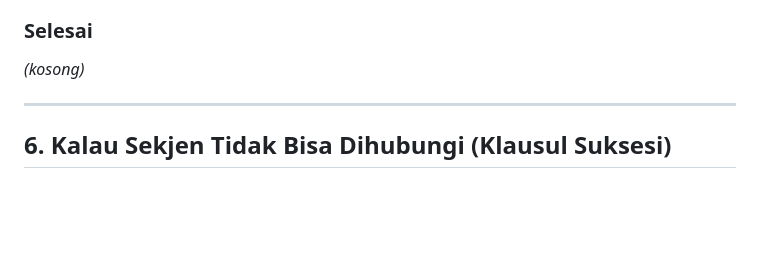
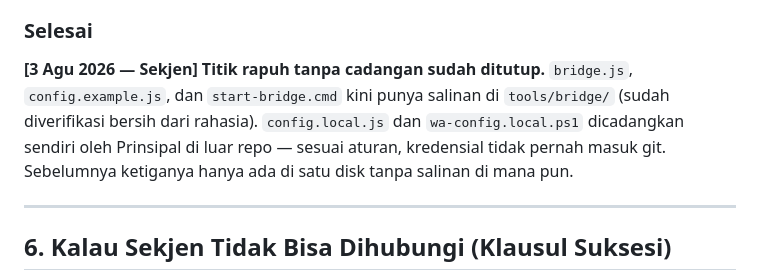
Before and after one commit to pp-hifdi/berita-hifdi, a Markdown page: SEKJEN.md, the part around the change. GitHub-like rendering; blank space fills up the shorter version.

Commit message:
docs: tandai selesai - cadangan bridge & kredensial

```diff
--- a/SEKJEN.md
+++ b/SEKJEN.md
@@ -110,7 +110,12 @@ pemblokiran berdasar wilayah IP. Delapan feed lain cukup, jadi tidak mendesak.
 
 ### Selesai
 
-_(kosong)_
+**[3 Agu 2026 — Sekjen] Titik rapuh tanpa cadangan sudah ditutup.**
+`bridge.js`, `config.example.js`, dan `start-bridge.cmd` kini punya salinan di
+`tools/bridge/` (sudah diverifikasi bersih dari rahasia). `config.local.js` dan
+`wa-config.local.ps1` dicadangkan sendiri oleh Prinsipal di luar repo — sesuai
+aturan, kredensial tidak pernah masuk git. Sebelumnya ketiganya hanya ada di
+satu disk tanpa salinan di mana pun.
 
 ---
 
```
